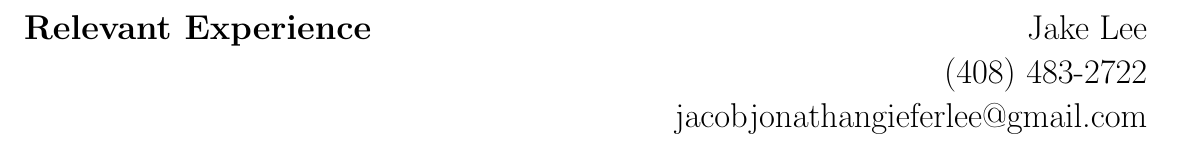
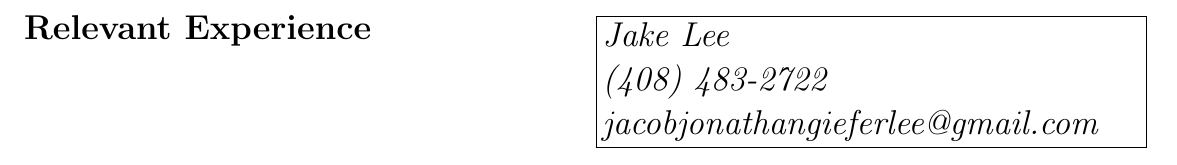
Before and after one commit to jakejglee/resumes, a LaTeX CV (gen/resume.tex): part of the page, cut so that both start at the same text. Compiled offline with pdfLaTeX.

Commit message:
made a box

```diff
--- a/gen/resume.tex
+++ b/gen/resume.tex
@@ -11,8 +11,9 @@
 
   \begin{Large}
     \begin{flushright}
-      {Jake Lee\\(408) 483-2722\\
-      jacobjonathangieferlee@gmail.com}
+      \framebox{\parbox{\dimexpr\linewidth-2\fboxsep-2\fboxrule}{\itshape
+      Jake Lee\\(408) 483-2722\\
+      jacobjonathangieferlee@gmail.com}}
     \end{flushright}
   \end{Large}
 
```
